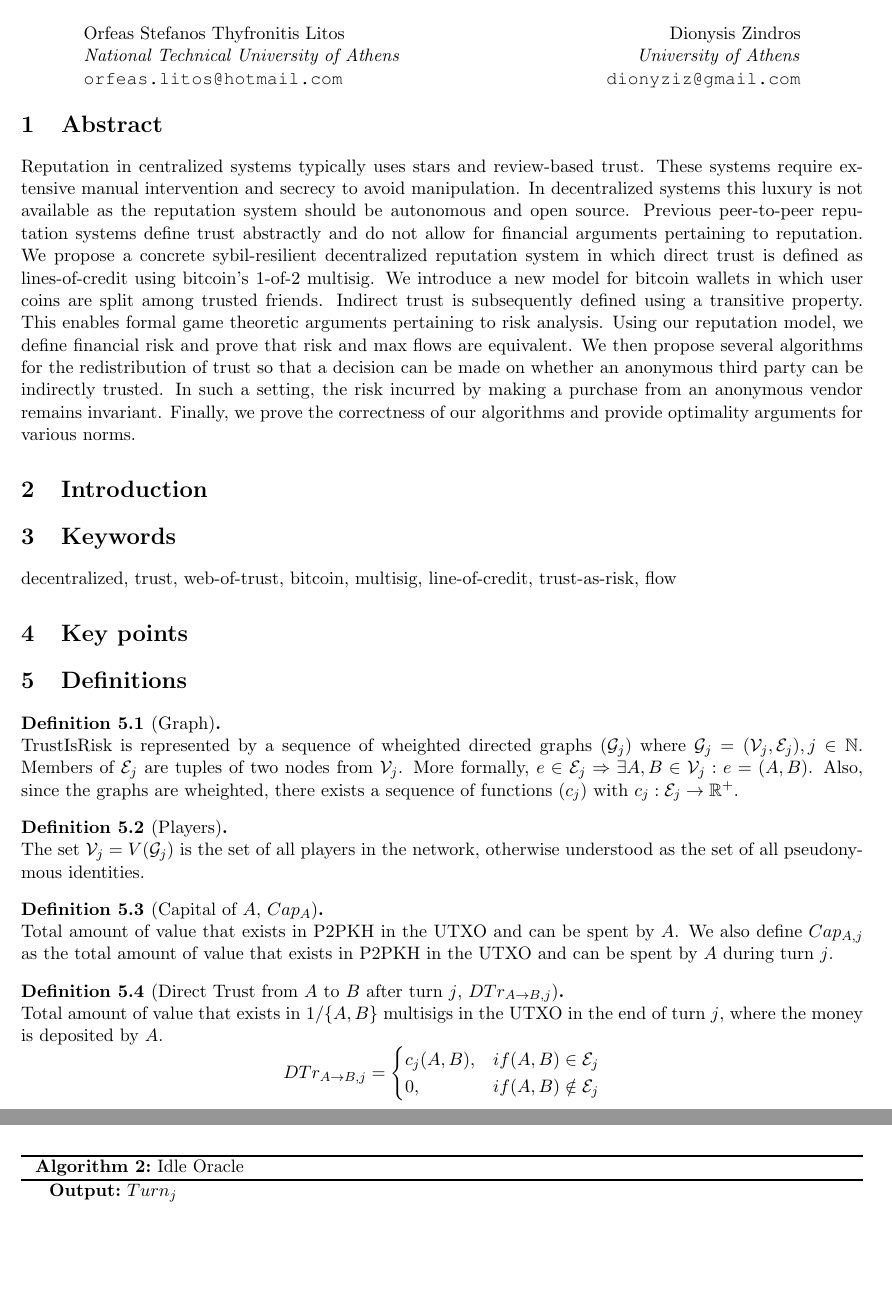
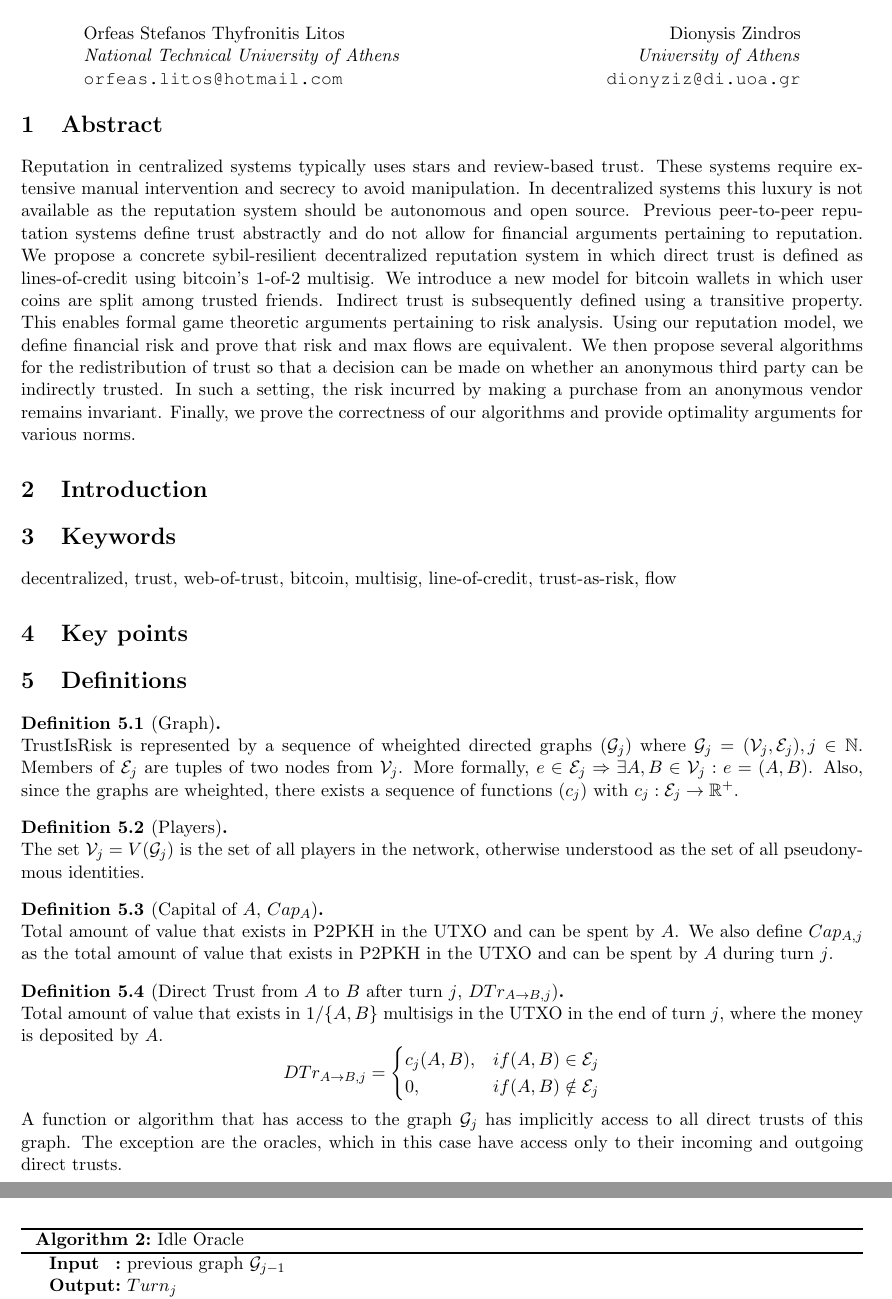
Before and after one commit to decrypto-org/TrustIsRisk, a LaTeX document (paperEng.tex): two parts of pages 1 and 4 of 17, joined at a grey line, cut so that both start at the same text, the shorter picture padded with empty space. Compiled offline with pdfLaTeX.

Commit message:
oracles take previous graph as input

```diff
--- a/paperEng.tex
+++ b/paperEng.tex
@@ -85,7 +85,7 @@
      \begin{flushright}
         Dionysis Zindros \\
         \textit{University of Athens} \\
-        \texttt{dionyziz@gmail.com}
+        \texttt{dionyziz@di.uoa.gr}
      \end{flushright}
   \end{minipage}
   \hspace*{\fill}
@@ -141,6 +141,9 @@
                c_j(A, B), & if (A, B) \in \mathcal{E}_j \\
                0, & if (A, B) \notin \mathcal{E}_j
             \end{cases}$$
+         A function or algorithm that has access to the graph $\mathcal{G}_j$ has implicitly access to all direct trusts
+         of this graph. The exception are the oracles, which in this case have access only to their incoming and outgoing
+         direct trusts.
       \end{definition}
       \begin{definition}[(In/Out) Neighbourhood of $A$ on turn $j$, $N^{+}(A)_j, N^{-}(A)_j, N(A)_j$] \
          \begin{enumerate}
@@ -261,10 +266,12 @@
       \end{definition}
       \begin{algorithm}[H]
          \label{idleoracle}
+         \SetKwInOut{Input}{Input}
          \SetKwInOut{Output}{Output}
+         \Input{previous graph $\mathcal{G}_{j-1}$}
          \Output{$Turn_j$}
          \caption{Idle Oracle}
-         $\mathcal{O}_{idle}()$ : \\ {
+         $\mathcal{O}_{idle}(\mathcal{G}_{j-1})$ : \\ {
             \Return{$\emptyset$}}
       \end{algorithm}
       \begin{definition}[Evil strategy] \ \\
```
Also changed, not shown: paperEng.pdf, paperEng.tex (8 more changed lines).
